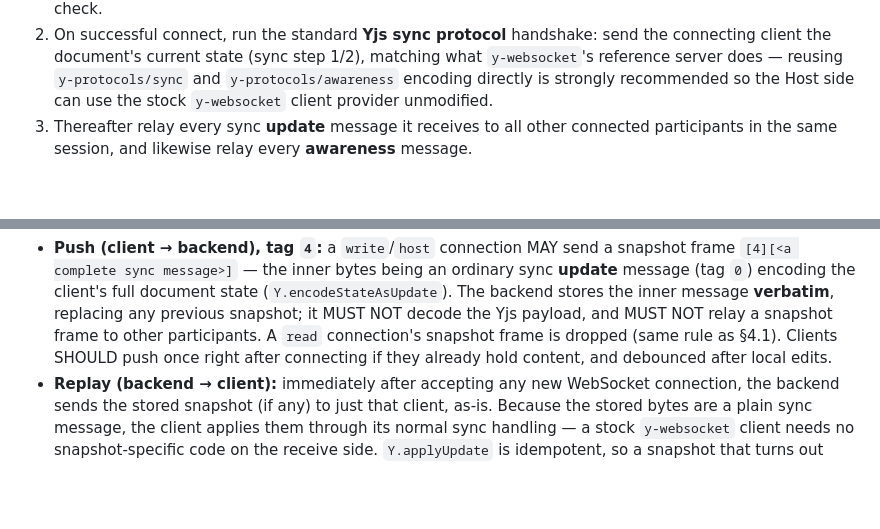
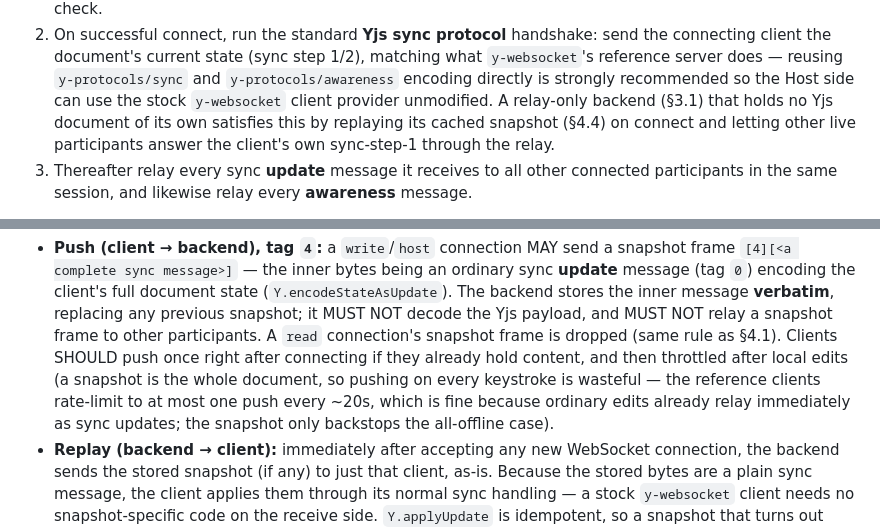
Before and after one commit to roman-struchev/aura-pad, a Markdown page: docs/edit-together/specification.md, 2 parts joined by grey strips. Drawn GitHub-style; blank space fills up the shorter version.

Commit message:
feat: update specification to include relay-only backend behavior for Yjs document synchronization

```diff
--- a/docs/edit-together/specification.md
+++ b/docs/edit-together/specification.md
@@ -170,7 +170,10 @@ upgraded to a WebSocket. `token` is the `hostToken` (role `host`) or a link `tok
    connecting client the document's current state (sync step 1/2), matching what
    `y-websocket`'s reference server does — reusing `y-protocols/sync` and
    `y-protocols/awareness` encoding directly is strongly recommended so the Host side
-   can use the stock `y-websocket` client provider unmodified.
+   can use the stock `y-websocket` client provider unmodified. A relay-only backend
+   (§3.1) that holds no Yjs document of its own satisfies this by replaying its cached
+   snapshot (§4.4) on connect and letting other live participants answer the client's
+   own sync-step-1 through the relay.
 3. Thereafter relay every sync **update** message it receives to all other connected
    participants in the same session, and likewise relay every **awareness** message.
 
@@ -280,7 +283,10 @@ single **opaque snapshot** per session:
   replacing any previous snapshot; it MUST NOT decode the Yjs payload, and MUST NOT
   relay a snapshot frame to other participants. A `read` connection's snapshot frame is
   dropped (same rule as §4.1). Clients SHOULD push once right after connecting if they
-  already hold content, and debounced after local edits.
+  already hold content, and then throttled after local edits (a snapshot is the whole
+  document, so pushing on every keystroke is wasteful — the reference clients rate-limit
+  to at most one push every ~20s, which is fine because ordinary edits already relay
+  immediately as sync updates; the snapshot only backstops the all-offline case).
 - **Replay (backend → client):** immediately after accepting any new WebSocket
   connection, the backend sends the stored snapshot (if any) to just that client, as-is.
   Because the stored bytes are a plain sync message, the client applies them through its
```
